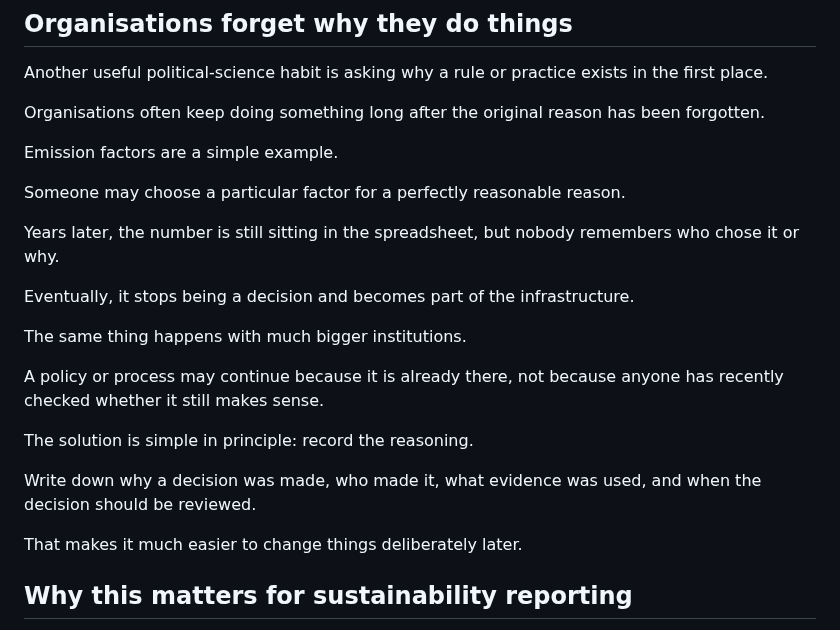
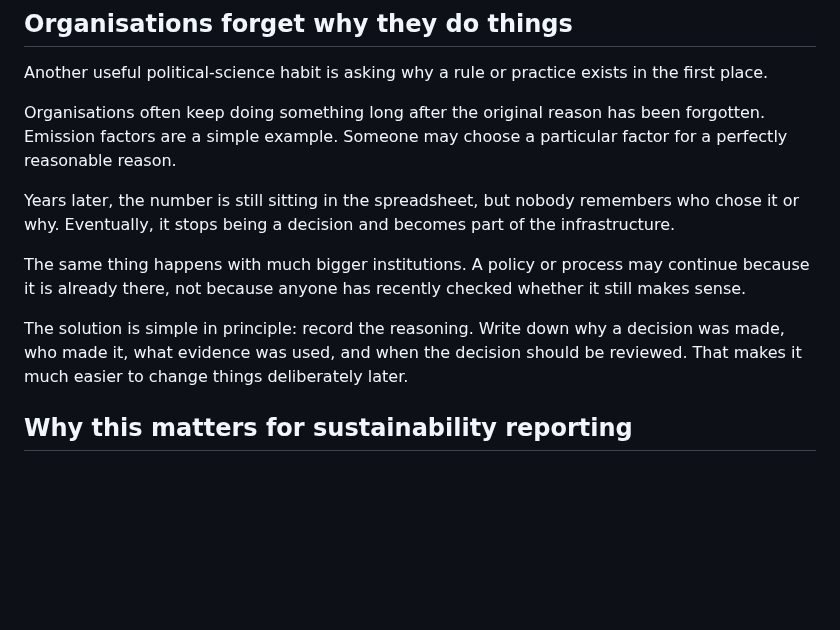
Before and after one commit to firatbarca/personal, a Markdown page: src/posts/political-scientist-reads-a-standard.md, the part around the change. Rendered like a GitHub page; blank space fills up the shorter version.

Commit message:
Improve clarity in discussion of organizational habits
Refactor text for clarity and conciseness regarding organizational practices and decision-making.

```diff
--- a/src/posts/political-scientist-reads-a-standard.md
+++ b/src/posts/political-scientist-reads-a-standard.md
@@ -58,25 +58,13 @@ It can change the incentives around the whole system.
 
 Another useful political-science habit is asking why a rule or practice exists in the first place.
 
-Organisations often keep doing something long after the original reason has been forgotten.
+Organisations often keep doing something long after the original reason has been forgotten. Emission factors are a simple example. Someone may choose a particular factor for a perfectly reasonable reason.
 
-Emission factors are a simple example.
+Years later, the number is still sitting in the spreadsheet, but nobody remembers who chose it or why. Eventually, it stops being a decision and becomes part of the infrastructure.
 
-Someone may choose a particular factor for a perfectly reasonable reason.
+The same thing happens with much bigger institutions. A policy or process may continue because it is already there, not because anyone has recently checked whether it still makes sense.
 
-Years later, the number is still sitting in the spreadsheet, but nobody remembers who chose it or why.
-
-Eventually, it stops being a decision and becomes part of the infrastructure.
-
-The same thing happens with much bigger institutions.
-
-A policy or process may continue because it is already there, not because anyone has recently checked whether it still makes sense.
-
-The solution is simple in principle: record the reasoning.
-
-Write down why a decision was made, who made it, what evidence was used, and when the decision should be reviewed.
-
-That makes it much easier to change things deliberately later.
+The solution is simple in principle: record the reasoning. Write down why a decision was made, who made it, what evidence was used, and when the decision should be reviewed. That makes it much easier to change things deliberately later.
 
 ## Why this matters for sustainability reporting
 
```
